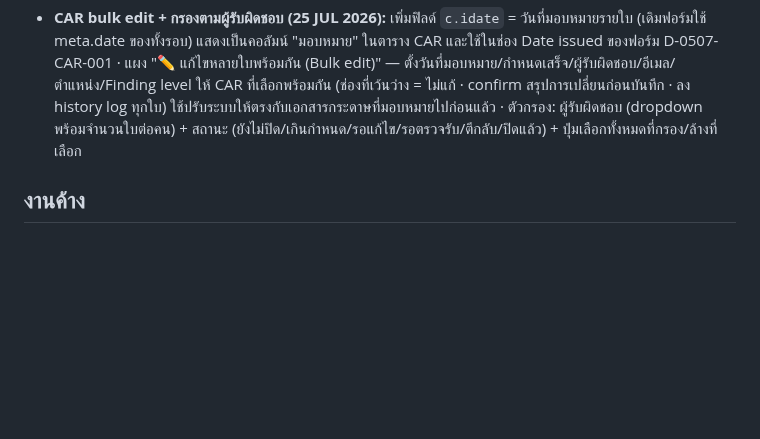
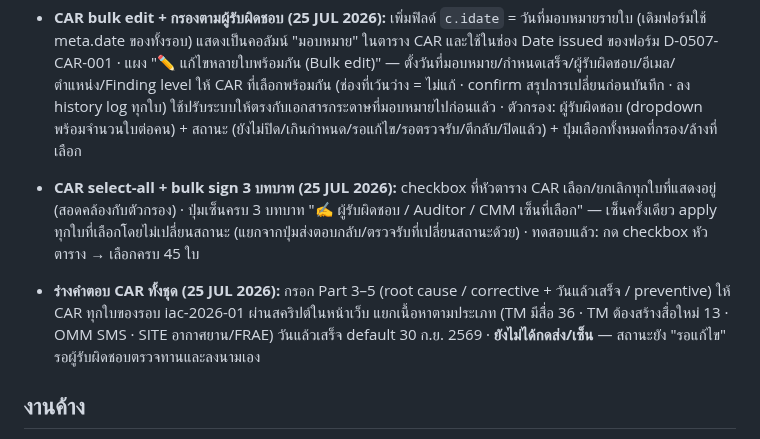
Before and after one commit to tistou35/d0507-audit, a Markdown page: HANDOFF.md, the part around the change. Rendered like a GitHub page; blank space fills up the shorter version.

Commit message:
HANDOFF: select-all and 3-role bulk sign
Co-Authored-By: Claude Fable 5 <noreply@anthropic.com>

```diff
--- a/HANDOFF.md
+++ b/HANDOFF.md
@@ -87,6 +87,9 @@ URL: Portal ที่ root, งาน IAC ที่ `/iac/` (AUDIT_ID เดิ
 
 - **CAR bulk edit + กรองตามผู้รับผิดชอบ (25 JUL 2026):** เพิ่มฟิลด์ `c.idate` = วันที่มอบหมายรายใบ (เดิมฟอร์มใช้ meta.date ของทั้งรอบ) แสดงเป็นคอลัมน์ "มอบหมาย" ในตาราง CAR และใช้ในช่อง Date issued ของฟอร์ม D-0507-CAR-001 · แผง "✏️ แก้ไขหลายใบพร้อมกัน (Bulk edit)" — ตั้งวันที่มอบหมาย/กำหนดเสร็จ/ผู้รับผิดชอบ/อีเมล/ตำแหน่ง/Finding level ให้ CAR ที่เลือกพร้อมกัน (ช่องที่เว้นว่าง = ไม่แก้ · confirm สรุปการเปลี่ยนก่อนบันทึก · ลง history log ทุกใบ) ใช้ปรับระบบให้ตรงกับเอกสารกระดาษที่มอบหมายไปก่อนแล้ว · ตัวกรอง: ผู้รับผิดชอบ (dropdown พร้อมจำนวนใบต่อคน) + สถานะ (ยังไม่ปิด/เกินกำหนด/รอแก้ไข/รอตรวจรับ/ตีกลับ/ปิดแล้ว) + ปุ่มเลือกทั้งหมดที่กรอง/ล้างที่เลือก
 
+- **CAR select-all + bulk sign 3 บทบาท (25 JUL 2026):** checkbox ที่หัวตาราง CAR เลือก/ยกเลิกทุกใบที่แสดงอยู่ (สอดคล้องกับตัวกรอง) · ปุ่มเซ็นครบ 3 บทบาท "✍ ผู้รับผิดชอบ / Auditor / CMM เซ็นที่เลือก" — เซ็นครั้งเดียว apply ทุกใบที่เลือกโดยไม่เปลี่ยนสถานะ (แยกจากปุ่มส่งตอบกลับ/ตรวจรับที่เปลี่ยนสถานะด้วย) · ทดสอบแล้ว: กด checkbox หัวตาราง → เลือกครบ 45 ใบ
+- **ร่างคำตอบ CAR ทั้งชุด (25 JUL 2026):** กรอก Part 3–5 (root cause / corrective + วันแล้วเสร็จ / preventive) ให้ CAR ทุกใบของรอบ iac-2026-01 ผ่านสคริปต์ในหน้าเว็บ แยกเนื้อหาตามประเภท (TM มีสื่อ 36 · TM ต้องสร้างสื่อใหม่ 13 · OMM SMS · SITE อากาศยาน/FRAE) วันแล้วเสร็จ default 30 ก.ย. 2569 · **ยังไม่ได้กดส่ง/เซ็น** — สถานะยัง "รอแก้ไข" รอผู้รับผิดชอบตรวจทานและลงนามเอง
+
 ## งานค้าง
 
 1. แก้ reference 16 จุดใน PEL-TO-CK-061/062 ที่เลข section เลื่อน (แอปแสดง ⚠ ในกล่อง "คู่มือ:" ของข้อนั้น ๆ)
```
